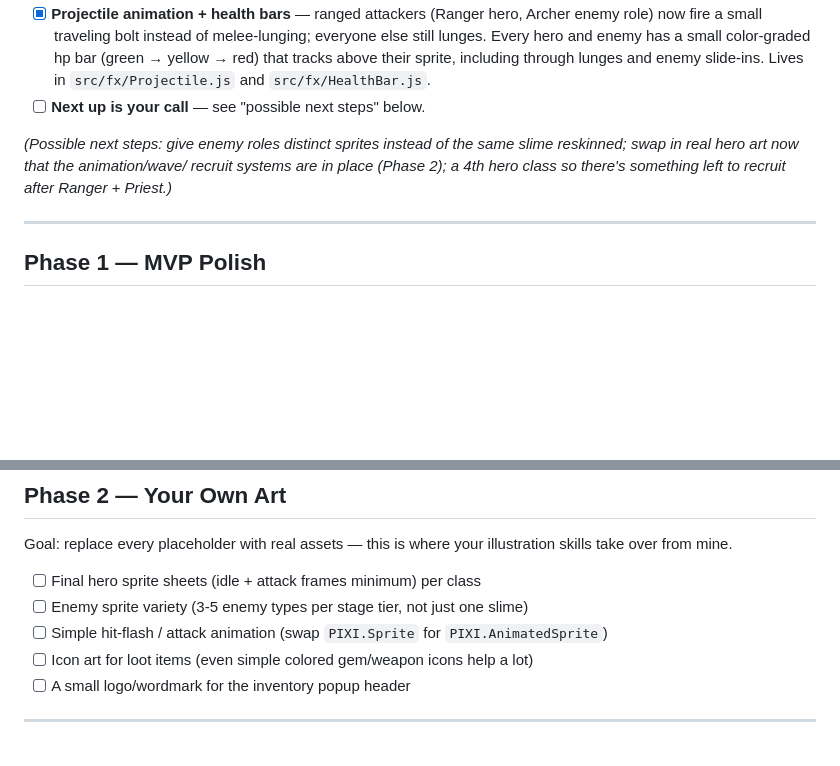
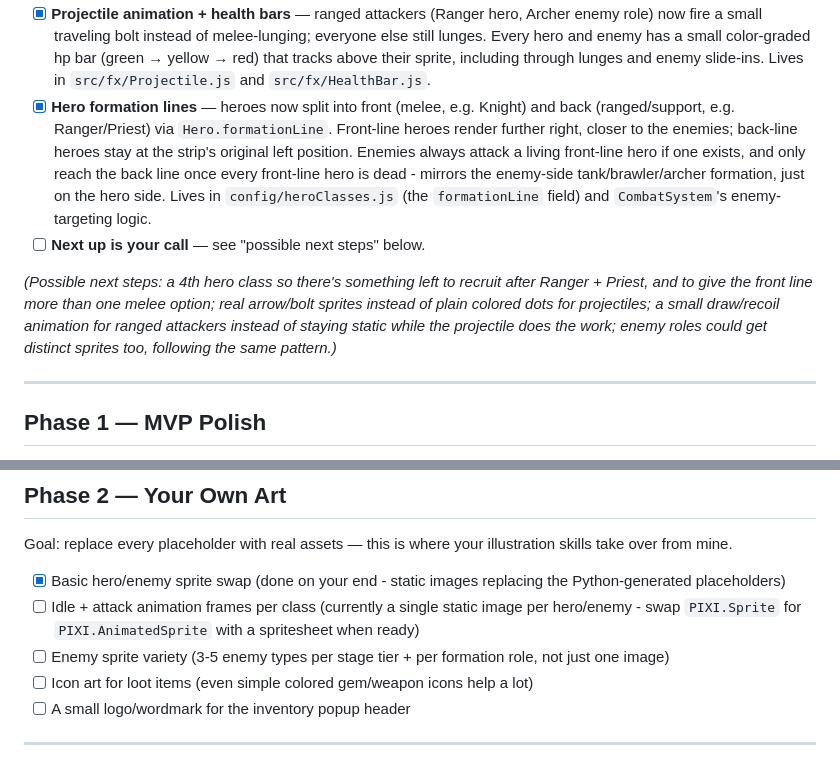
Before and after one commit to blueflaw/taskbar-hero, a Markdown page: ROADMAP.md, 2 parts joined by grey strips. Rendered like a GitHub page; blank space fills up the shorter version.

```diff
--- a/ROADMAP.md
+++ b/ROADMAP.md
@@ -32,12 +32,23 @@ things inside a phase — the phase order matters more than the item order.
   small color-graded hp bar (green → yellow → red) that tracks above their
   sprite, including through lunges and enemy slide-ins. Lives in
   `src/fx/Projectile.js` and `src/fx/HealthBar.js`.
+- [x] **Hero formation lines** — heroes now split into front (melee, e.g.
+  Knight) and back (ranged/support, e.g. Ranger/Priest) via
+  `Hero.formationLine`. Front-line heroes render further right, closer to
+  the enemies; back-line heroes stay at the strip's original left position.
+  Enemies always attack a living front-line hero if one exists, and only
+  reach the back line once every front-line hero is dead - mirrors the
+  enemy-side tank/brawler/archer formation, just on the hero side. Lives in
+  `config/heroClasses.js` (the `formationLine` field) and
+  `CombatSystem`'s enemy-targeting logic.
 - [ ] **Next up is your call** — see "possible next steps" below.
 
-*(Possible next steps: give enemy roles distinct sprites instead of the
-same slime reskinned; swap in real hero art now that the animation/wave/
-recruit systems are in place (Phase 2); a 4th hero class so there's
-something left to recruit after Ranger + Priest.)*
+*(Possible next steps: a 4th hero class so there's something left to recruit
+after Ranger + Priest, and to give the front line more than one melee option;
+real arrow/bolt sprites instead of plain colored dots for projectiles; a
+small draw/recoil animation for ranged attackers instead of staying static
+while the projectile does the work; enemy roles could get distinct sprites
+too, following the same pattern.)*
 
 ---
 
@@ -65,10 +76,9 @@ Goal: a taskbar companion that feels good to glance at, even with placeholder ar
 Goal: replace every placeholder with real assets — this is where your
 illustration skills take over from mine.
 
-- [ ] Final hero sprite sheets (idle + attack frames minimum) per class
-- [ ] Enemy sprite variety (3-5 enemy types per stage tier, not just one slime)
-- [ ] Simple hit-flash / attack animation (swap `PIXI.Sprite` for
-      `PIXI.AnimatedSprite`)
+- [x] Basic hero/enemy sprite swap (done on your end - static images replacing the Python-generated placeholders)
+- [ ] Idle + attack animation frames per class (currently a single static image per hero/enemy - swap `PIXI.Sprite` for `PIXI.AnimatedSprite` with a spritesheet when ready)
+- [ ] Enemy sprite variety (3-5 enemy types per stage tier + per formation role, not just one image)
 - [ ] Icon art for loot items (even simple colored gem/weapon icons help a lot)
 - [ ] A small logo/wordmark for the inventory popup header
 
```
Also changed, not shown: README.md (+33 -8 lines).
